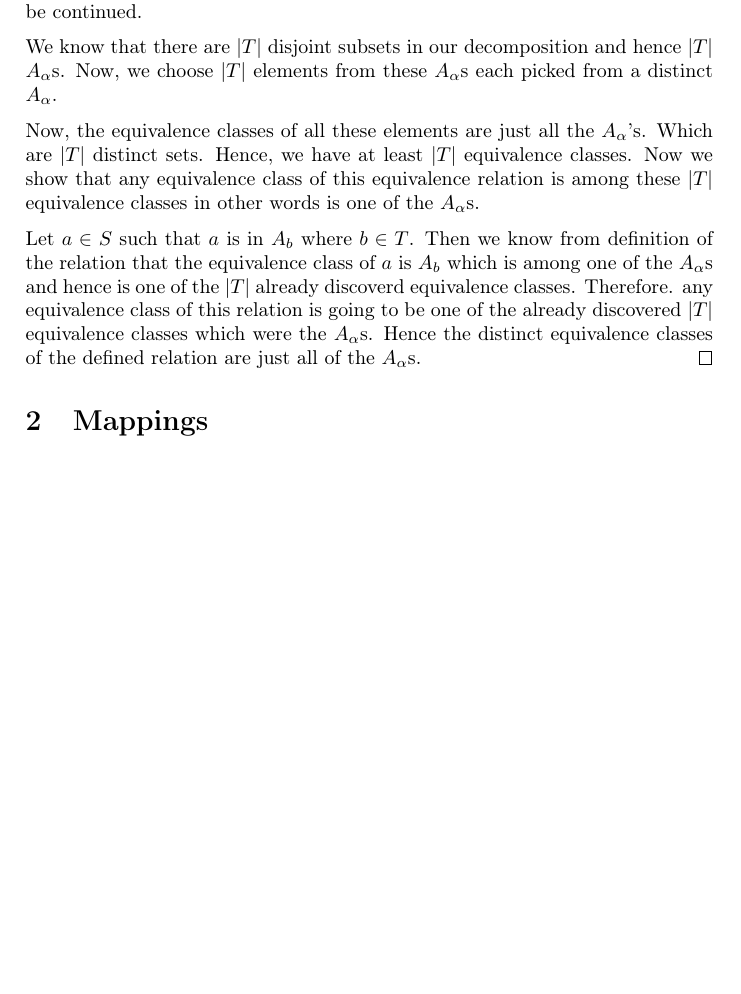
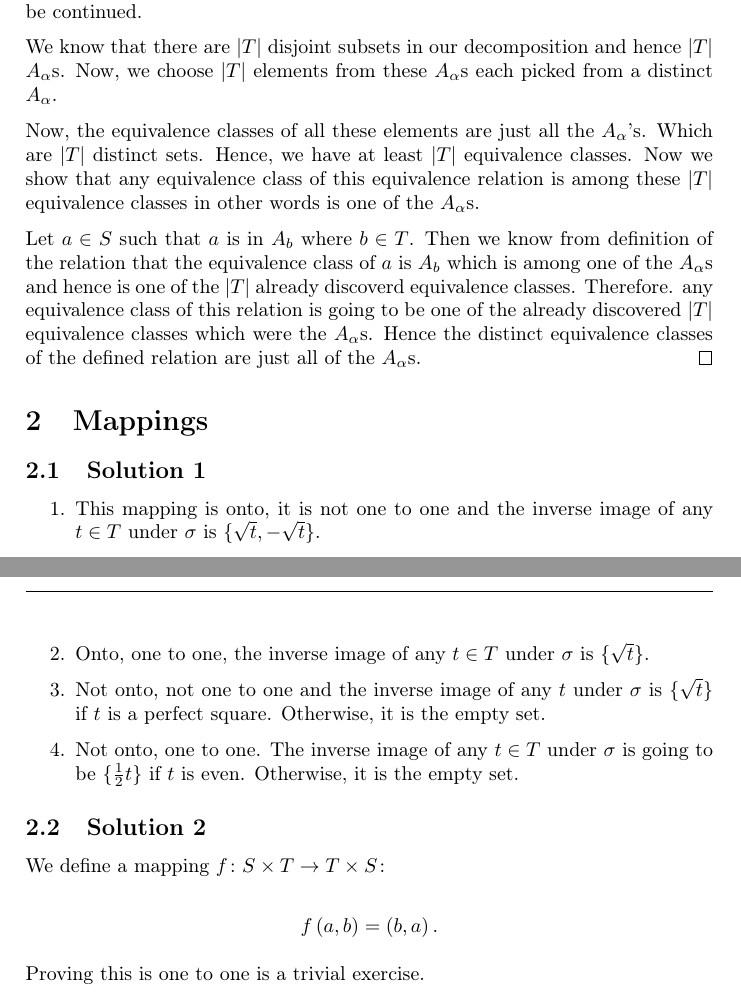
Before and after one commit to Gaurish-S/Herstein-Algebra-solutions, a LaTeX document (master.tex, which reads chapter1/ex2.tex): part of page 7 of 7 before the commit and two parts of pages 7 and 8 of 8 after it, the two joined at a grey line, cut so that both start at the same text, the shorter picture padded with empty space. Compiled offline with pdfLaTeX.

Commit message:
dumping solutions

```diff
--- a/chapter1/ex2.tex
+++ b/chapter1/ex2.tex
@@ -1 +1,27 @@
 \section{Mappings}
+
+\subsection{Solution 1}
+
+\begin{enumerate}
+  \item This mapping is onto, it is not one to one and the inverse
+    image of any \( t \in T  \) under \( \sigma  \) is \( \{\sqrt{t}, - \sqrt{t} \}     \).
+
+  \item Onto, one to one, the inverse image of any \( t \in T \) under
+      \( \sigma  \) is \( \{\sqrt{t}\}     \).
+
+  \item Not onto, not one to one and the inverse image of any \( t \) under \( \sigma  \) is \( \{\sqrt{t}\} \) if \( t  \) is a perfect square.
+    Otherwise, it is the empty set.
+
+  \item Not onto, one to one. The inverse image of any \( t \in  T \) under \( \sigma  \) is going to be \( \{\frac{1}{2}t\}   \) if \( t  \) is even.
+    Otherwise, it is the empty set.
+\end{enumerate}
+
+\subsection{Solution 2}
+
+We define a mapping \( f \colon  S \times T \to T \times S \colon  \)
+
+\[
+  f \left(a,b  \right) = \left( b, a \right)
+.\]
+
+Proving this is one to one is a trivial exercise.
```
Also changed, not shown: master.pdf.
